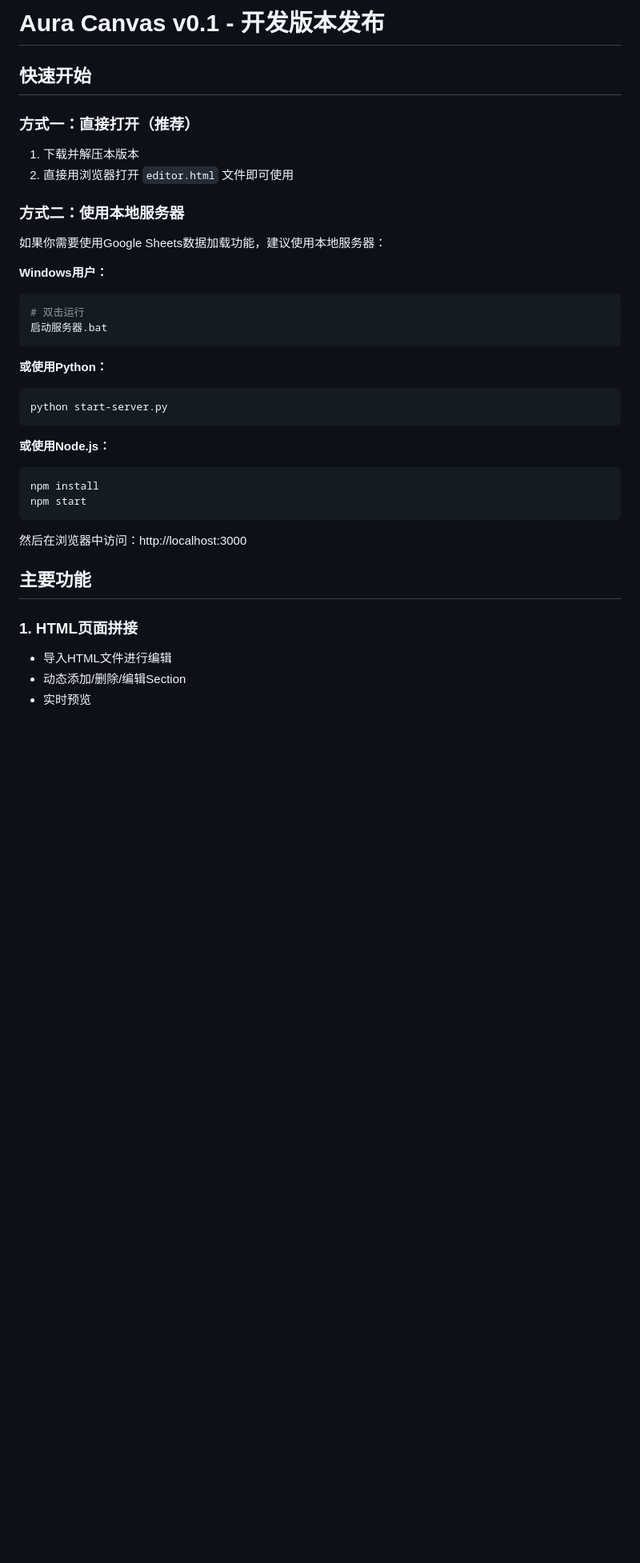
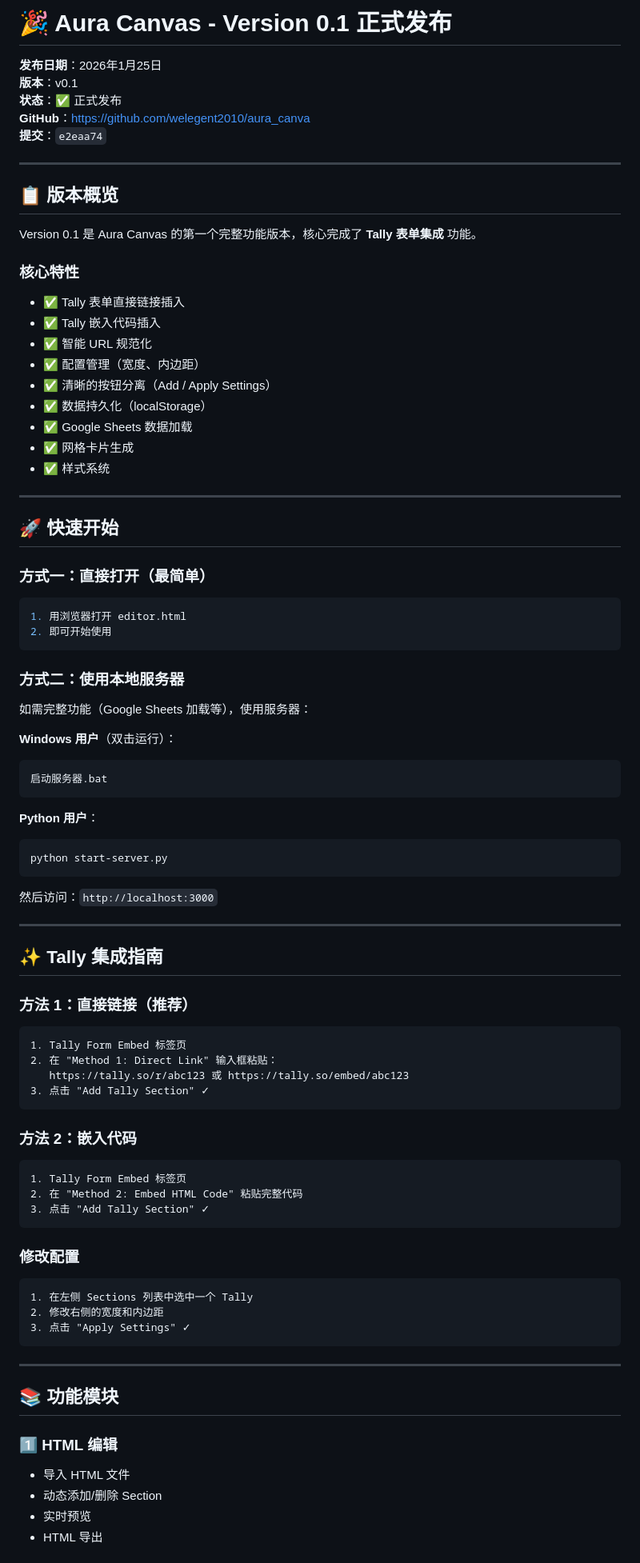
Before and after one commit to welegent2010/aura_canva, a Markdown page: RELEASE_v0.1_README.md, the part around one of its changes. Shown at 80% size. Rendered like a GitHub page; blank space fills up the shorter version.

````diff
--- a/RELEASE_v0.1_README.md
+++ b/RELEASE_v0.1_README.md
@@ -1,37 +1,86 @@
-# Aura Canvas v0.1 - 开发版本发布
+# 🎉 Aura Canvas - Version 0.1 正式发布
 
-## 快速开始
+**发布日期**：2026年1月25日
+**版本**：v0.1
+**状态**：✅ 正式发布
+**GitHub**：https://github.com/welegent2010/aura_canva
+**提交**：`e2eaa74`
 
-### 方式一：直接打开（推荐）
-1. 下载并解压本版本
-2. 直接用浏览器打开 `editor.html` 文件即可使用
+---
+
+## 📋 版本概览
+
+Version 0.1 是 Aura Canvas 的第一个完整功能版本，核心完成了 **Tally 表单集成** 功能。
+
+### 核心特性
+- ✅ Tally 表单直接链接插入
+- ✅ Tally 嵌入代码插入
+- ✅ 智能 URL 规范化
+- ✅ 配置管理（宽度、内边距）
+- ✅ 清晰的按钮分离（Add / Apply Settings）
+- ✅ 数据持久化（localStorage）
+- ✅ Google Sheets 数据加载
+- ✅ 网格卡片生成
+- ✅ 样式系统
+
+---
+
+## 🚀 快速开始
+
+### 方式一：直接打开（最简单）
+```bash
+1. 用浏览器打开 editor.html
+2. 即可开始使用
+```
 
 ### 方式二：使用本地服务器
-如果你需要使用Google Sheets数据加载功能，建议使用本地服务器：
+如需完整功能（Google Sheets 加载等），使用服务器：
 
-**Windows用户：**
+**Windows 用户**（双击运行）：
 ```bash
-# 双击运行
 启动服务器.bat
 ```
 
-**或使用Python：**
+**Python 用户**：
 ```bash
 python start-server.py
 ```
 
-**或使用Node.js：**
-```bash
-npm install
-npm start
+然后访问：`http://localhost:3000`
+
+---
+
+## ✨ Tally 集成指南
+
+### 方法 1：直接链接（推荐）
+```
+1. Tally Form Embed 标签页
+2. 在 "Method 1: Direct Link" 输入框粘贴：
+   https://tally.so/r/abc123 或 https://tally.so/embed/abc123
+3. 点击 "Add Tally Section" ✓
 ```
 
-然后在浏览器中访问：http://localhost:3000
+### 方法 2：嵌入代码
+```
+1. Tally Form Embed 标签页
+2. 在 "Method 2: Embed HTML Code" 粘贴完整代码
+3. 点击 "Add Tally Section" ✓
+```
 
-## 主要功能
+### 修改配置
+```
+1. 在左侧 Sections 列表中选中一个 Tally
+2. 修改右侧的宽度和内边距
+3. 点击 "Apply Settings" ✓
+```
 
-### 1. HTML页面拼接
-- 导入HTML文件进行编辑
-- 动态添加/删除/编辑Section
+---
+
+## 📚 功能模块
+
+### 1️⃣ HTML 编辑
+- 导入 HTML 文件
+- 动态添加/删除 Section
 - 实时预览
+- HTML 导出
 
````
Also changed, not shown: other parts of RELEASE_v0.1_README.md (+210 -11 lines).
